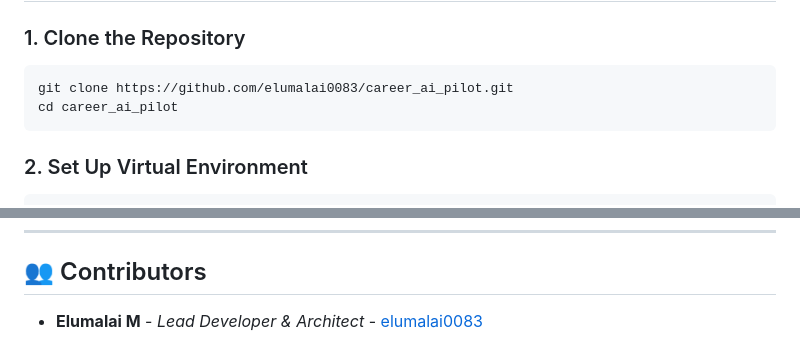
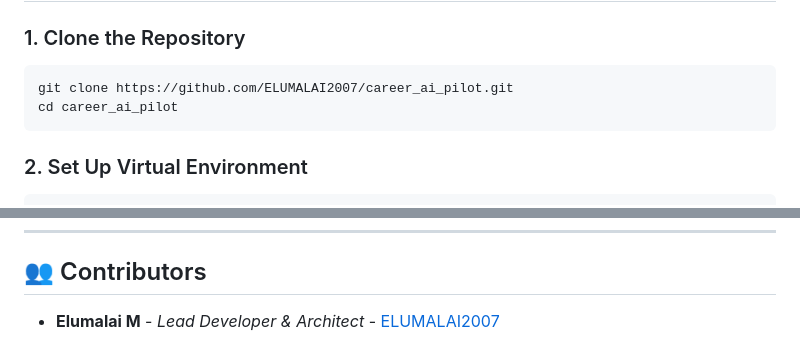
Before and after one commit to ELUMALAI2007/career_ai_pilot, a Markdown page: README.md, 2 parts joined by grey strips. Drawn GitHub-style.

Commit message:
Update repository links and contributor details in README.md

````diff
--- a/README.md
+++ b/README.md
@@ -68,7 +68,7 @@ career_ai_pilot/
 ### 1. Clone the Repository
 
 ```bash
-git clone https://github.com/elumalai0083/career_ai_pilot.git
+git clone https://github.com/ELUMALAI2007/career_ai_pilot.git
 cd career_ai_pilot
 ```
 
@@ -171,4 +171,4 @@ pytest tests/
 
 ## 👥 Contributors
 
-* **Elumalai M** - *Lead Developer & Architect* - [elumalai0083](https://github.com/elumalai0083)
+* **Elumalai M** - *Lead Developer & Architect* - [ELUMALAI2007](https://github.com/ELUMALAI2007)
````
